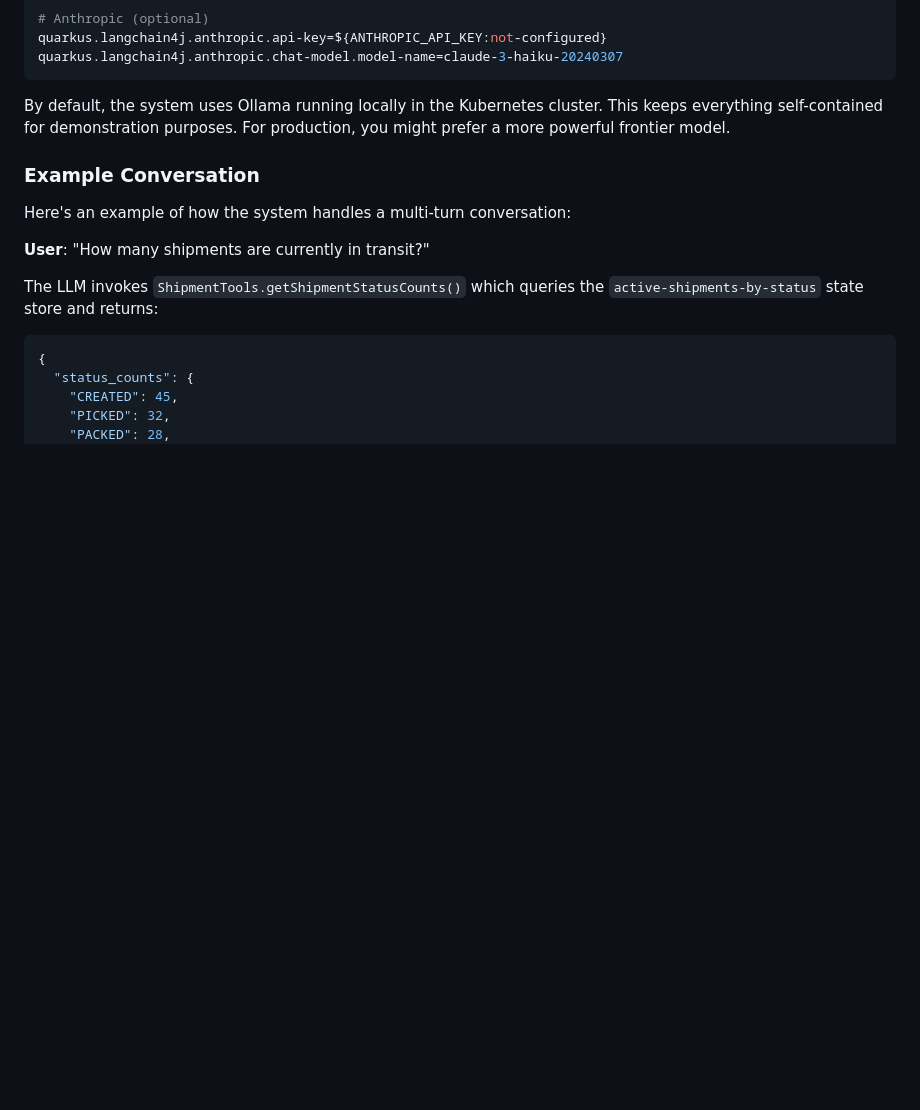
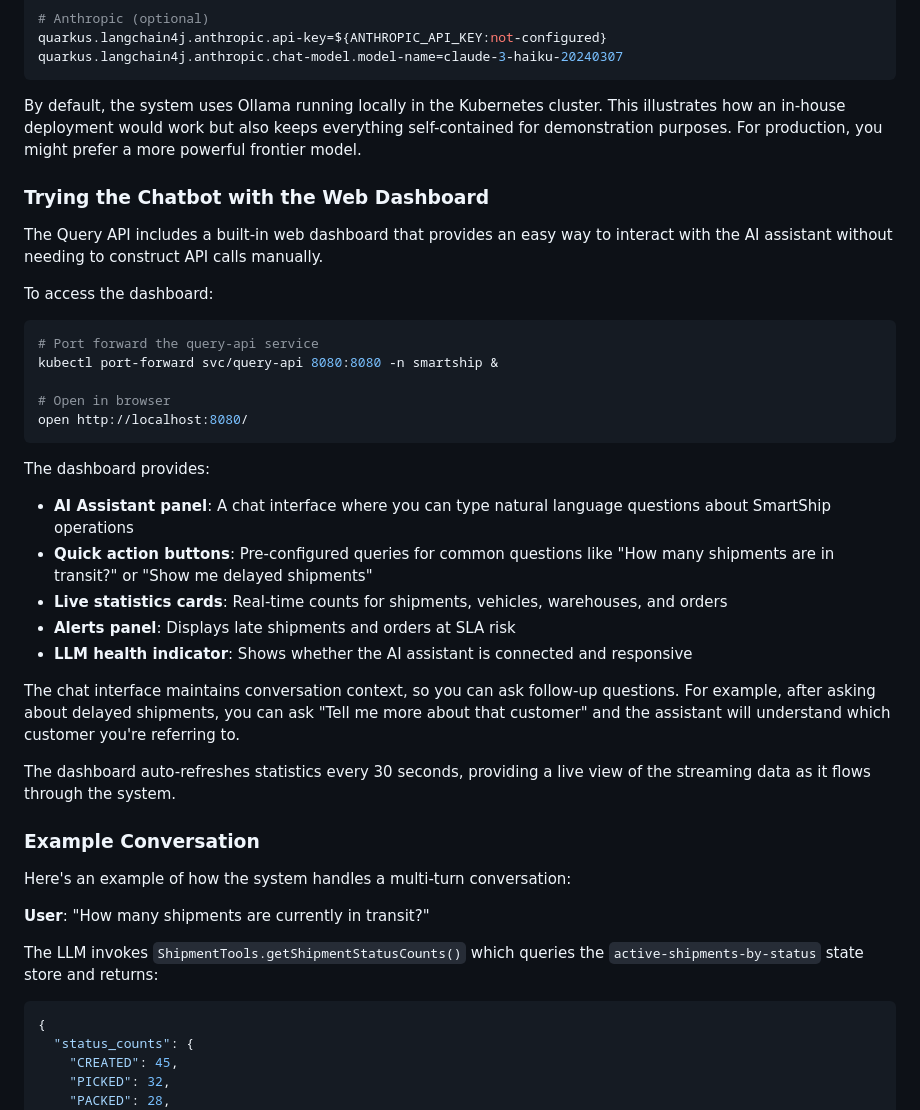
Before and after one commit to tomncooper/realtime-context-demo, a Markdown page: docs/index.md, the part around the change. GitHub-like rendering; blank space fills up the shorter version.

Commit message:
Add section on web ui to walkthrough
Signed-off-by: Thomas Cooper <code@tomcooper.dev>

````diff
--- a/docs/index.md
+++ b/docs/index.md
@@ -619,9 +619,35 @@ quarkus.langchain4j.anthropic.chat-model.model-name=claude-3-haiku-20240307
 ```
 
 By default, the system uses Ollama running locally in the Kubernetes cluster.
-This keeps everything self-contained for demonstration purposes.
+This illustrates how an in-house deployment would work but also keeps everything self-contained for demonstration purposes.
 For production, you might prefer a more powerful frontier model.
 
+### Trying the Chatbot with the Web Dashboard
+
+The Query API includes a built-in web dashboard that provides an easy way to interact with the AI assistant without needing to construct API calls manually.
+
+To access the dashboard:
+
+```bash
+# Port forward the query-api service
+kubectl port-forward svc/query-api 8080:8080 -n smartship &
+
+# Open in browser
+open http://localhost:8080/
+```
+
+The dashboard provides:
+
+- **AI Assistant panel**: A chat interface where you can type natural language questions about SmartShip operations
+- **Quick action buttons**: Pre-configured queries for common questions like "How many shipments are in transit?" or "Show me delayed shipments"
+- **Live statistics cards**: Real-time counts for shipments, vehicles, warehouses, and orders
+- **Alerts panel**: Displays late shipments and orders at SLA risk
+- **LLM health indicator**: Shows whether the AI assistant is connected and responsive
+
+The chat interface maintains conversation context, so you can ask follow-up questions.
+For example, after asking about delayed shipments, you can ask "Tell me more about that customer" and the assistant will understand which customer you're referring to.
+
+The dashboard auto-refreshes statistics every 30 seconds, providing a live view of the streaming data as it flows through the system.
 
 ### Example Conversation
 
````
